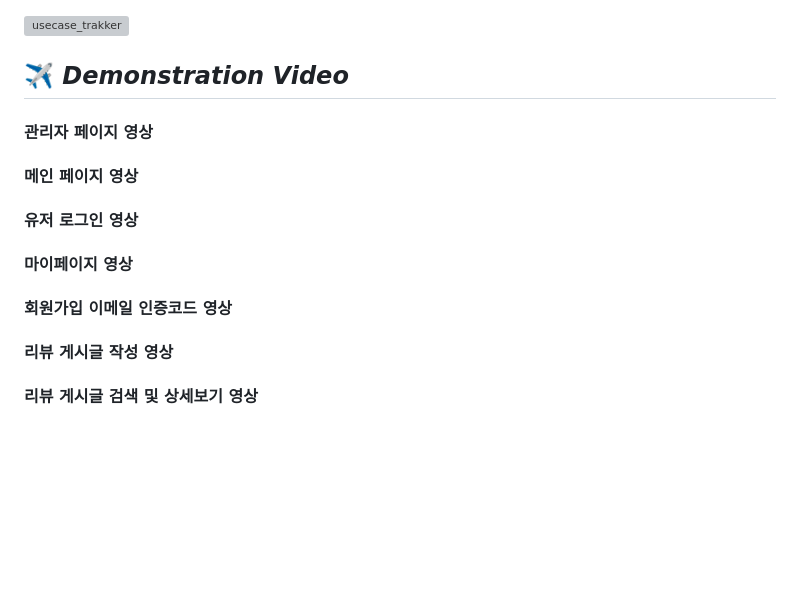
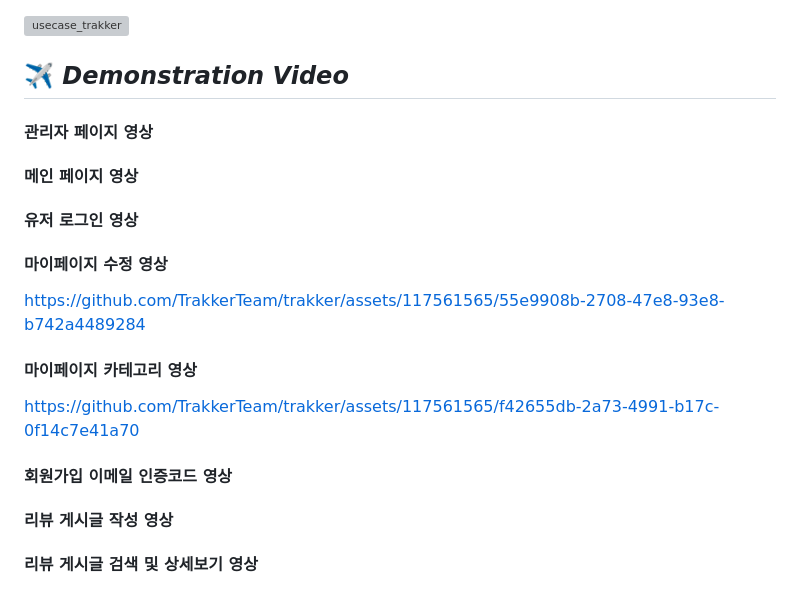
Before and after one commit to TrakkerTeam/trakker, a Markdown page: README.md, the part around one of its changes. GitHub-like rendering; blank space fills up the shorter version; grey boxes are pictures that could not be loaded.

```diff
--- a/README.md
+++ b/README.md
@@ -54,7 +54,6 @@ https://drg2524.tistory.com/132
 
 ##  :airplane:   _Demonstration Video_
 
-
 #### 관리자 페이지 영상
 
 </br>
@@ -69,14 +68,22 @@ https://drg2524.tistory.com/132
 
 </br>
 
-#### 마이페이지 영상
+#### 마이페이지 수정 영상
+
+https://github.com/TrakkerTeam/trakker/assets/117561565/55e9908b-2708-47e8-93e8-b742a4489284
+
+</br>
+
+####  마이페이지 카테고리 영상
+
+https://github.com/TrakkerTeam/trakker/assets/117561565/f42655db-2a73-4991-b17c-0f14c7e41a70
+
 
 </br>
 
 #### 회원가입 이메일 인증코드 영상
 
 </br>
-
 
 #### 리뷰 게시글 작성 영상
 
```
Also changed, not shown: other parts of README.md (+1 -1 lines).
